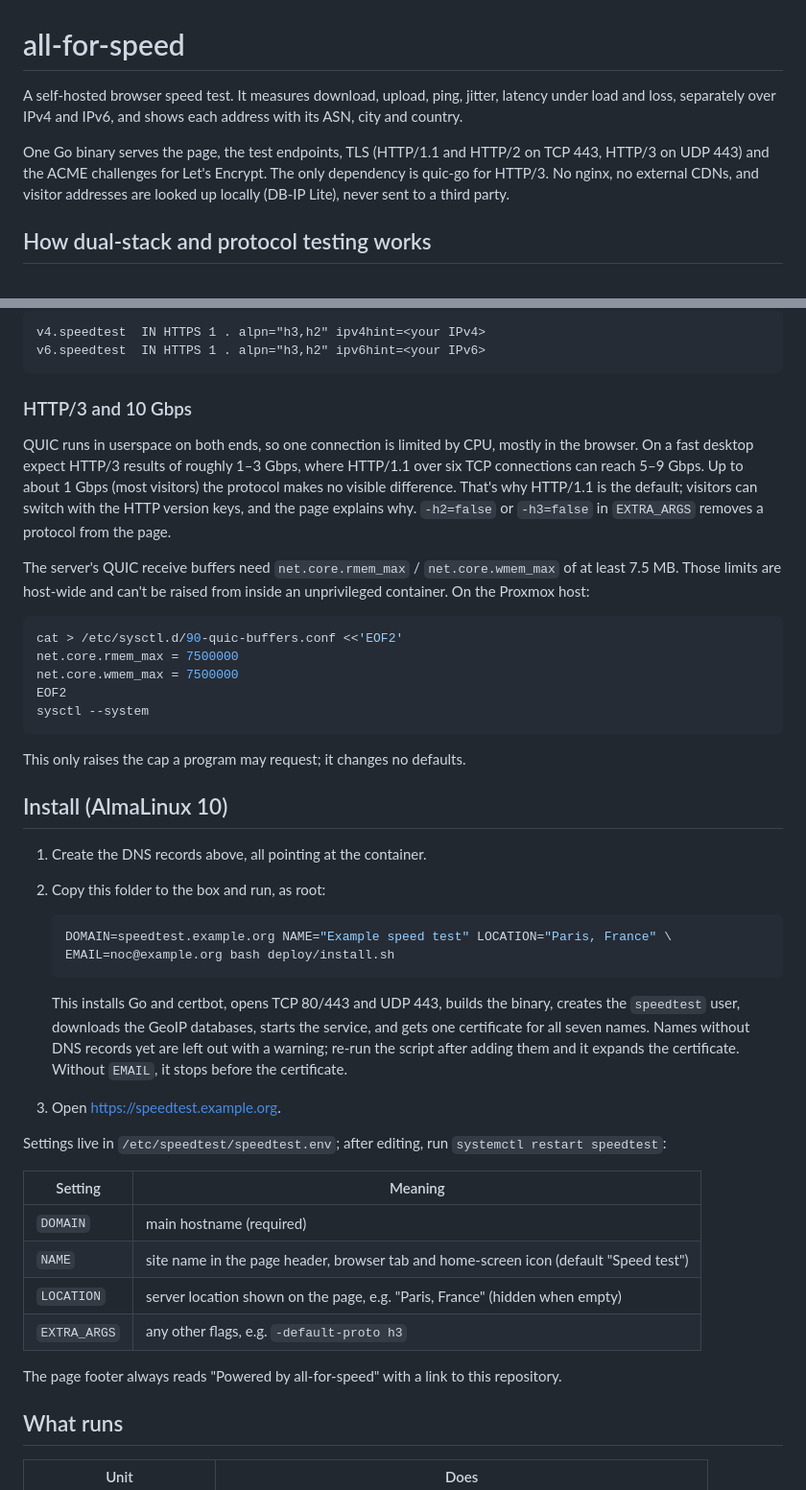
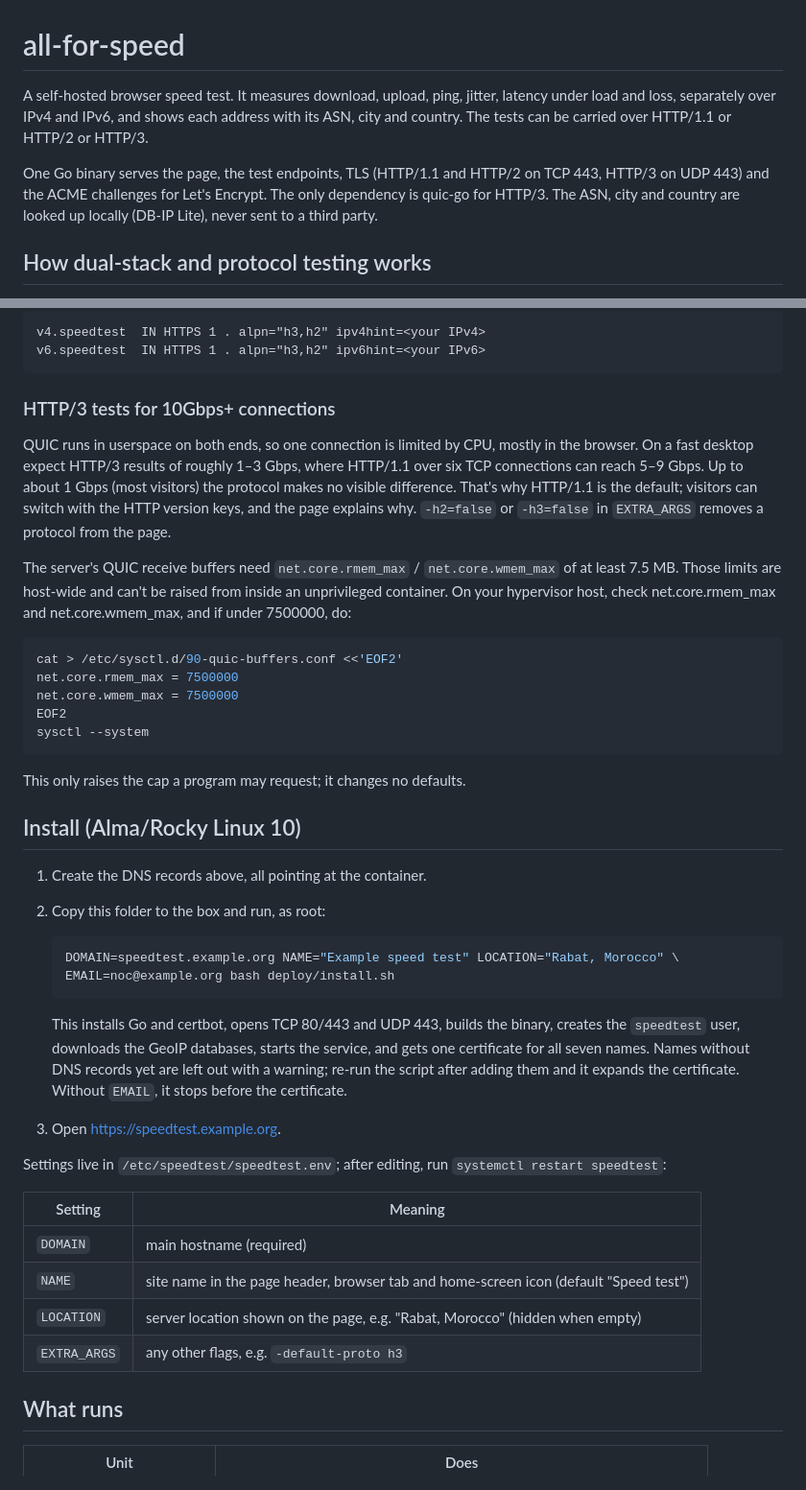
Before and after one commit to toky0/all-for-speed, a Markdown page: README.md, 2 parts joined by grey strips. Shown at 96% size. Drawn GitHub-style.

````diff
--- a/README.md
+++ b/README.md
@@ -1,12 +1,10 @@
 # all-for-speed
 
 A self-hosted browser speed test. It measures download, upload, ping, jitter, latency under load and
-loss, separately over IPv4 and IPv6, and shows each address with its ASN, city and country.
+loss, separately over IPv4 and IPv6, and shows each address with its ASN, city and country. The tests can be carried over HTTP/1.1 or HTTP/2 or HTTP/3.
 
-One Go binary serves the page, the test endpoints, TLS (HTTP/1.1 and HTTP/2 on TCP 443,
-HTTP/3 on UDP 443) and the ACME challenges for Let's Encrypt. The only dependency is
-quic-go for HTTP/3. No nginx, no external CDNs, and visitor addresses are looked up
-locally (DB-IP Lite), never sent to a third party.
+One Go binary serves the page, the test endpoints, TLS (HTTP/1.1 and HTTP/2 on TCP 443, HTTP/3 on UDP 443) and the ACME challenges for Let's Encrypt. The only dependency is quic-go for HTTP/3.
+The ASN, city and country are looked up locally (DB-IP Lite), never sent to a third party.
 
 ## How dual-stack and protocol testing works
 
@@ -60,17 +58,11 @@ v4.speedtest  IN HTTPS 1 . alpn="h3,h2" ipv4hint=<your IPv4>
 v6.speedtest  IN HTTPS 1 . alpn="h3,h2" ipv6hint=<your IPv6>
 ```
 
-### HTTP/3 and 10 Gbps
+### HTTP/3 tests for 10Gbps+ connections
 
-QUIC runs in userspace on both ends, so one connection is limited by CPU, mostly
-in the browser. On a fast desktop expect HTTP/3 results of roughly 1–3 Gbps, where
-HTTP/1.1 over six TCP connections can reach 5–9 Gbps. Up to about 1 Gbps (most
-visitors) the protocol makes no visible difference. That's why HTTP/1.1 is the
-default; visitors can switch with the HTTP version keys, and the page explains why. `-h2=false` or `-h3=false` in `EXTRA_ARGS` removes a protocol from the page.
+QUIC runs in userspace on both ends, so one connection is limited by CPU, mostly in the browser. On a fast desktop expect HTTP/3 results of roughly 1–3 Gbps, where HTTP/1.1 over six TCP connections can reach 5–9 Gbps. Up to about 1 Gbps (most visitors) the protocol makes no visible difference. That's why HTTP/1.1 is the default; visitors can switch with the HTTP version keys, and the page explains why. `-h2=false` or `-h3=false` in `EXTRA_ARGS` removes a protocol from the page.
 
-The server's QUIC receive buffers need `net.core.rmem_max` / `net.core.wmem_max`
-of at least 7.5 MB. Those limits are host-wide and can't be raised from inside an
-unprivileged container. On the Proxmox host:
+The server's QUIC receive buffers need `net.core.rmem_max` / `net.core.wmem_max` of at least 7.5 MB. Those limits are host-wide and can't be raised from inside an unprivileged container. On your hypervisor host, check net.core.rmem_max and net.core.wmem_max, and if under 7500000, do:
 
 ```bash
 cat > /etc/sysctl.d/90-quic-buffers.conf <<'EOF2'
@@ -82,35 +74,28 @@ sysctl --system
 
 This only raises the cap a program may request; it changes no defaults.
 
-## Install (AlmaLinux 10)
+## Install (Alma/Rocky Linux 10)
 
 1. Create the DNS records above, all pointing at the container.
 2. Copy this folder to the box and run, as root:
 
    ```bash
-   DOMAIN=speedtest.example.org NAME="Example speed test" LOCATION="Paris, France" \
+   DOMAIN=speedtest.example.org NAME="Example speed test" LOCATION="Rabat, Morocco" \
    EMAIL=noc@example.org bash deploy/install.sh
    ```
 
-   This installs Go and certbot, opens TCP 80/443 and UDP 443, builds the binary, creates the `speedtest` user,
-   downloads the GeoIP databases, starts the service, and gets one certificate for all
-   seven names. Names without DNS records yet are left out with a warning; re-run the
-   script after adding them and it expands the certificate. Without `EMAIL`, it stops
-   before the certificate.
+   This installs Go and certbot, opens TCP 80/443 and UDP 443, builds the binary, creates the `speedtest` user, downloads the GeoIP databases, starts the service, and gets one certificate for all seven names. Names without DNS records yet are left out with a warning; re-run the script after adding them and it expands the certificate. Without `EMAIL`, it stops before the certificate.
 
 3. Open https://speedtest.example.org.
 
-Settings live in `/etc/speedtest/speedtest.env`; after editing, run
-`systemctl restart speedtest`:
+Settings live in `/etc/speedtest/speedtest.env`; after editing, run `systemctl restart speedtest`:
 
 | Setting | Meaning |
 |---|---|
 | `DOMAIN` | main hostname (required) |
 | `NAME` | site name in the page header, browser tab and home-screen icon (default "Speed test") |
-| `LOCATION` | server location shown on the page, e.g. "Paris, France" (hidden when empty) |
+| `LOCATION` | server location shown on the page, e.g. "Rabat, Morocco" (hidden when empty) |
 | `EXTRA_ARGS` | any other flags, e.g. `-default-proto h3` |
-
-The page footer always reads "Powered by all-for-speed" with a link to this repository.
 
 ## What runs
 
````
Also changed, not shown: other parts of README.md (+10 -32 lines).
